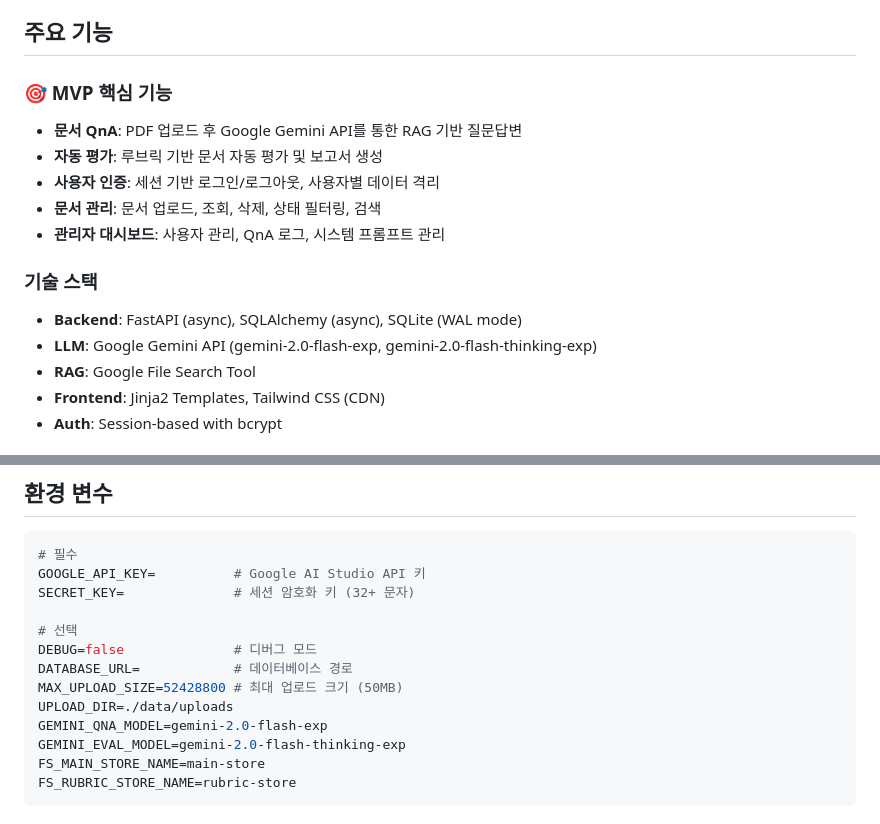
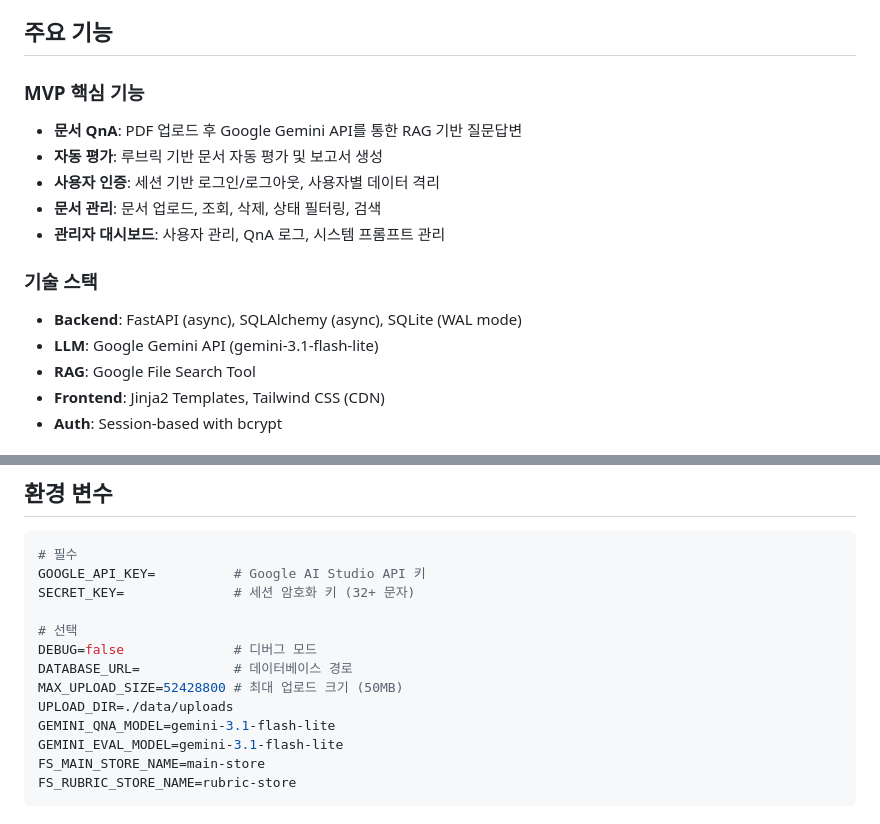
Before and after one commit to DomineYH/elp_gemini, a Markdown page: README.md, 2 parts joined by grey strips. GitHub-like rendering.

Commit message:
docs(readme): drop emoji and sync model names to .env (#88)
- Remove 🎯 from the MVP section header (no emoji per team policy)
- Update LLM model references (tech stack + env example) to the
  in-use values from .env: gemini-3.1-flash-lite

Co-Authored-By: Claude Opus 4.8 (1M context) <noreply@anthropic.com>

````diff
--- a/README.md
+++ b/README.md
@@ -4,7 +4,7 @@ Python 3.10+ FastAPI 기반 AI 수업설계 피드백 시스템
 
 ## 주요 기능
 
-### 🎯 MVP 핵심 기능
+### MVP 핵심 기능
 - **문서 QnA**: PDF 업로드 후 Google Gemini API를 통한 RAG 기반 질문답변
 - **자동 평가**: 루브릭 기반 문서 자동 평가 및 보고서 생성
 - **사용자 인증**: 세션 기반 로그인/로그아웃, 사용자별 데이터 격리
@@ -13,7 +13,7 @@ Python 3.10+ FastAPI 기반 AI 수업설계 피드백 시스템
 
 ### 기술 스택
 - **Backend**: FastAPI (async), SQLAlchemy (async), SQLite (WAL mode)
-- **LLM**: Google Gemini API (gemini-2.0-flash-exp, gemini-2.0-flash-thinking-exp)
+- **LLM**: Google Gemini API (gemini-3.1-flash-lite)
 - **RAG**: Google File Search Tool
 - **Frontend**: Jinja2 Templates, Tailwind CSS (CDN)
 - **Auth**: Session-based with bcrypt
@@ -161,8 +161,8 @@ DEBUG=false              # 디버그 모드
 DATABASE_URL=            # 데이터베이스 경로
 MAX_UPLOAD_SIZE=52428800 # 최대 업로드 크기 (50MB)
 UPLOAD_DIR=./data/uploads
-GEMINI_QNA_MODEL=gemini-2.0-flash-exp
-GEMINI_EVAL_MODEL=gemini-2.0-flash-thinking-exp
+GEMINI_QNA_MODEL=gemini-3.1-flash-lite
+GEMINI_EVAL_MODEL=gemini-3.1-flash-lite
 FS_MAIN_STORE_NAME=main-store
 FS_RUBRIC_STORE_NAME=rubric-store
 ```
````
